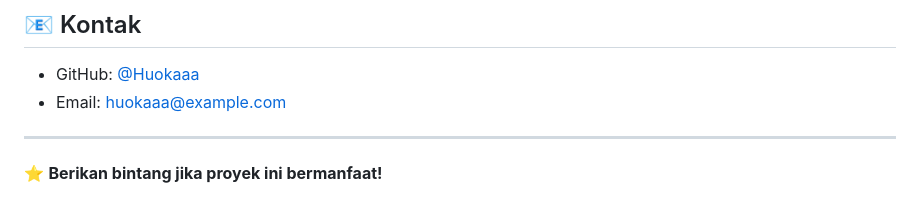
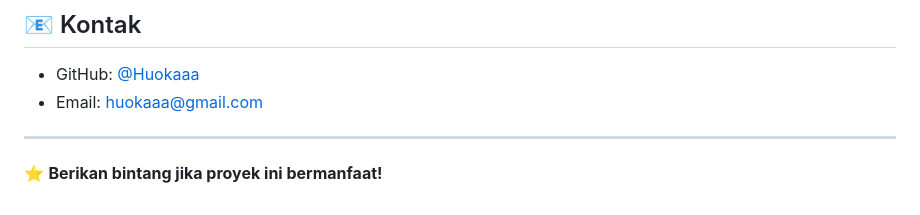
Before and after one commit to huokaaa/waifu2x-ncnn-webui, a Markdown page: README.md, the part around the change. Rendered like a GitHub page.

```diff
--- a/README.md
+++ b/README.md
@@ -130,7 +130,7 @@ MIT License - lihat file [LICENSE](LICENSE) untuk detail
 ## 📧 Kontak
 
 - GitHub: [@Huokaaa](https://github.com/huokaaa)
-- Email: huokaaa@example.com
+- Email: huokaaa@gmail.com
 
 ---
 
```
